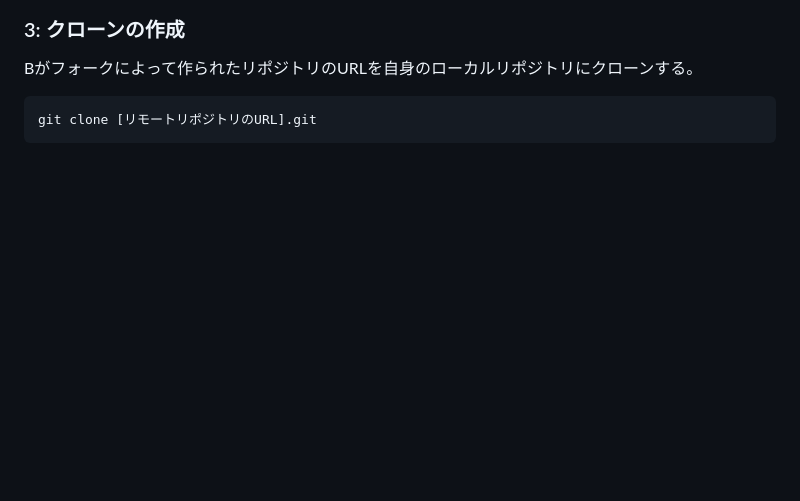
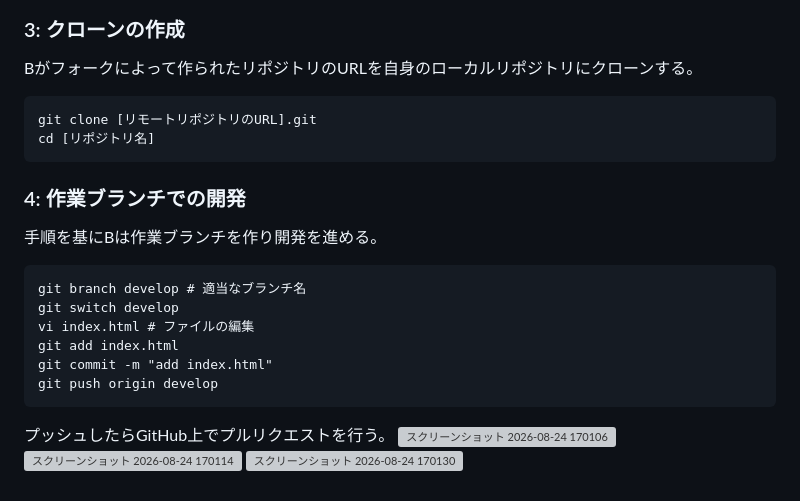
Before and after one commit to kazukiisii0814-collab/kadai2, a Markdown page: README.md, the part around the change. Drawn GitHub-style; blank space fills up the shorter version; grey boxes are pictures that could not be loaded.

````diff
--- a/README.md
+++ b/README.md
@@ -51,4 +51,21 @@ BがAの作ったリポジトリのあるURLを調べ、右上の方にある「
 Bがフォークによって作られたリポジトリのURLを自身のローカルリポジトリにクローンする。
 ```
 git clone [リモートリポジトリのURL].git
+cd [リポジトリ名]
 ```
+
+### 4: 作業ブランチでの開発
+手順を基にBは作業ブランチを作り開発を進める。
+```
+git branch develop # 適当なブランチ名
+git switch develop
+vi index.html # ファイルの編集
+git add index.html
+git commit -m "add index.html"
+git push origin develop
+```
+
+プッシュしたらGitHub上でプルリクエストを行う。
+<img width="1920" height="1032" alt="スクリーンショット 2026-08-24 170106" src="https://github.com/user-attachments/assets/1e1121a0-e067-4efa-810a-197beea2d6b8" />
+<img width="1920" height="1032" alt="スクリーンショット 2026-08-24 170114" src="https://github.com/user-attachments/assets/68e406bc-c8a8-40c8-876f-567e41b0253d" />
+<img width="1920" height="1032" alt="スクリーンショット 2026-08-24 170130" src="https://github.com/user-attachments/assets/33e6c94e-2771-474f-94aa-9746ea7fa963" />
````
